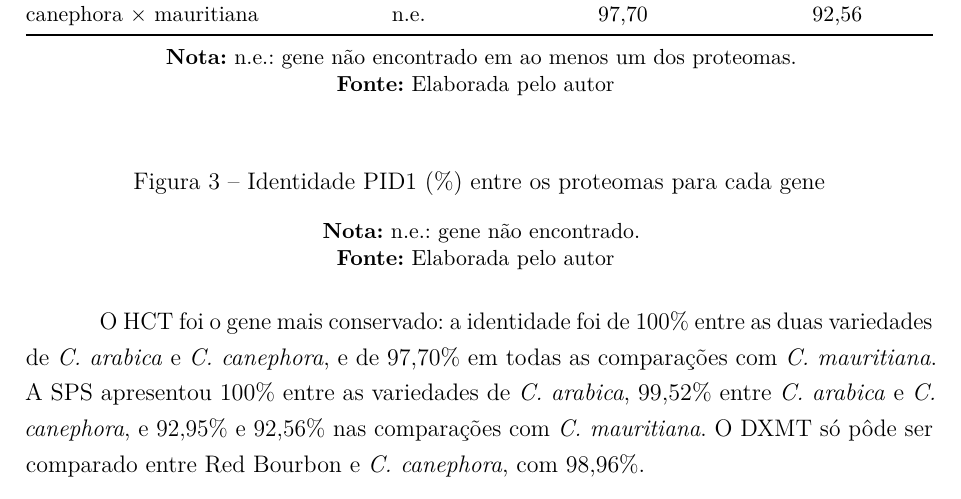
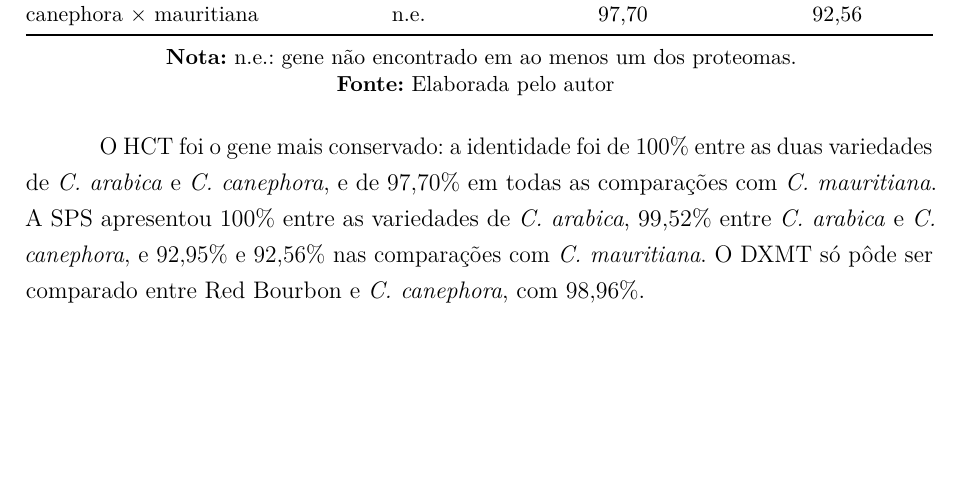
Before and after one commit to joaodcunha/RelatorioLatex-JoaoCunha, a LaTeX thesis (Template Latex - Relatorio Tecnico - IFSP - SBV.tex, which reads capitulo04AnaliseDosResultados.tex): part of page 42 of 51, cut so that both start at the same text, the shorter picture padded with empty space. Compiled offline with pdfLaTeX.

Commit message:
Ajustes nos Resultados Parciais

```diff
--- a/capitulo04AnaliseDosResultados.tex
+++ b/capitulo04AnaliseDosResultados.tex
@@ -147,17 +147,6 @@ Os valores de identidade PID1 para os seis pares de proteomas estão na Tabela~\
 \end{table}
 \FloatBarrier
 
-\FloatBarrier
-\begin{figure}[!htbp]
-	\centering
-	\SingleSpacing\small
-	\caption{Identidade PID1 (\%) entre os proteomas para cada gene}
-	\par\vspace{0.2cm}
-	\textbf{Nota:} n.e.: gene não encontrado.\\
-	\textbf{Fonte:} Elaborada pelo autor
-	\label{fig:mapacalor}
-\end{figure}
-\FloatBarrier
 
 O HCT foi o gene mais conservado: a identidade foi de 100\% entre as duas variedades de \textit{C. arabica} e \textit{C. canephora}, e de 97,70\% em todas as comparações com \textit{C. mauritiana}. A SPS apresentou 100\% entre as variedades de \textit{C. arabica}, 99,52\% entre \textit{C. arabica} e \textit{C. canephora}, e 92,95\% e 92,56\% nas comparações com \textit{C. mauritiana}. O DXMT só pôde ser comparado entre Red Bourbon e \textit{C. canephora}, com 98,96\%.
 
```
Also changed, not shown: capitulo01Introducao.tex (line endings or trailing spaces), capitulo02ConsideracoesGerais.tex (line endings or trailing spaces).
